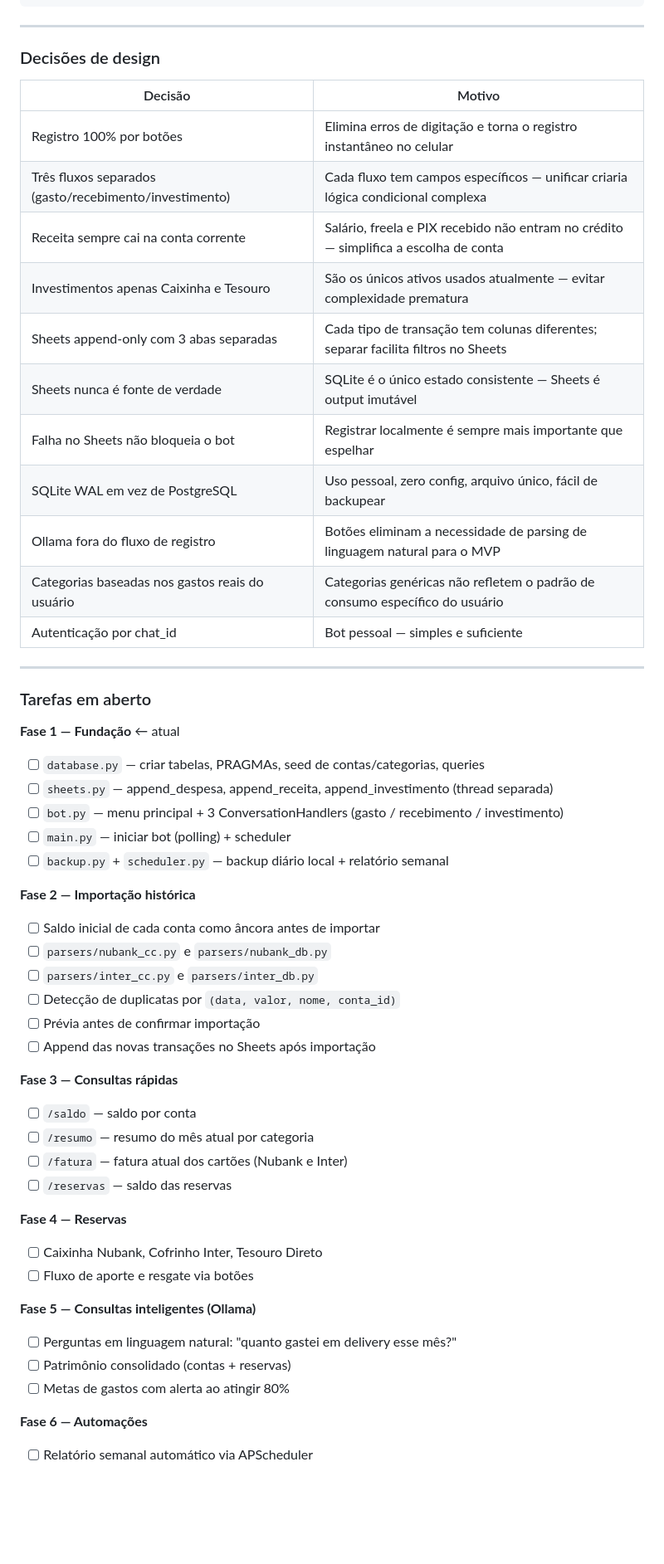
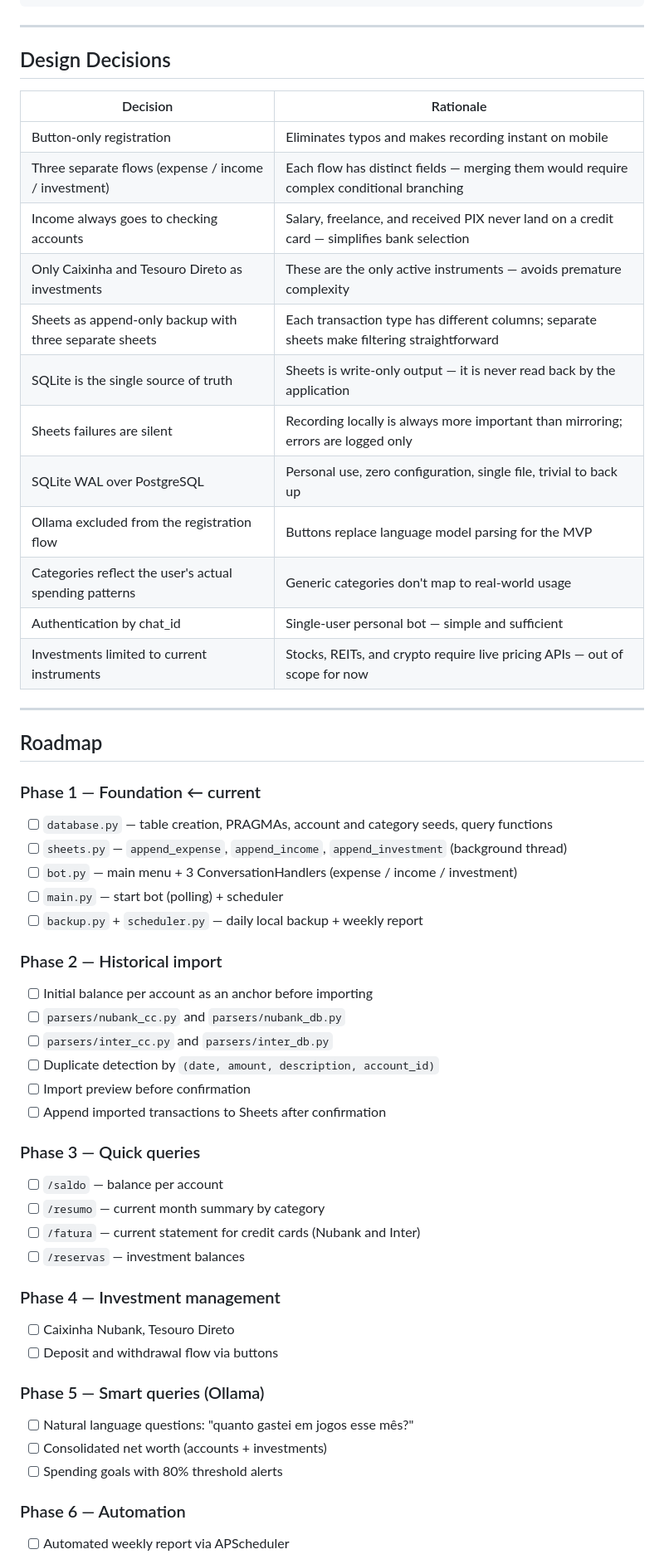
Before and after one commit to FelipeArtur/BrokerShark, a Markdown page: CLAUDE.md, the part around one of its changes. Shown at 83% size. Drawn GitHub-style; blank space fills up the shorter version.

```diff
--- a/CLAUDE.md
+++ b/CLAUDE.md
@@ -541,56 +559,57 @@ Reservas: R$ X
 
 ---
 
-### Decisões de design
+## Design Decisions
 
-| Decisão | Motivo |
+| Decision | Rationale |
 |---|---|
-| Registro 100% por botões | Elimina erros de digitação e torna o registro instantâneo no celular |
-| Três fluxos separados (gasto/recebimento/investimento) | Cada fluxo tem campos específicos — unificar criaria lógica condicional complexa |
-| Receita sempre cai na conta corrente | Salário, freela e PIX recebido não entram no crédito — simplifica a escolha de conta |
-| Investimentos apenas Caixinha e Tesouro | São os únicos ativos usados atualmente — evitar complexidade prematura |
-| Sheets append-only com 3 abas separadas | Cada tipo de transação tem colunas diferentes; separar facilita filtros no Sheets |
-| Sheets nunca é fonte de verdade | SQLite é o único estado consistente — Sheets é output imutável |
-| Falha no Sheets não bloqueia o bot | Registrar localmente é sempre mais importante que espelhar |
-| SQLite WAL em vez de PostgreSQL | Uso pessoal, zero config, arquivo único, fácil de backupear |
-| Ollama fora do fluxo de registro | Botões eliminam a necessidade de parsing de linguagem natural para o MVP |
-| Categorias baseadas nos gastos reais do usuário | Categorias genéricas não refletem o padrão de consumo específico do usuário |
-| Autenticação por chat_id | Bot pessoal — simples e suficiente |
+| Button-only registration | Eliminates typos and makes recording instant on mobile |
+| Three separate flows (expense / income / investment) | Each flow has distinct fields — merging them would require complex conditional branching |
+| Income always goes to checking accounts | Salary, freelance, and received PIX never land on a credit card — simplifies bank selection |
+| Only Caixinha and Tesouro Direto as investments | These are the only active instruments — avoids premature complexity |
+| Sheets as append-only backup with three separate sheets | Each transaction type has different columns; separate sheets make filtering straightforward |
+| SQLite is the single source of truth | Sheets is write-only output — it is never read back by the application |
+| Sheets failures are silent | Recording locally is always more important than mirroring; errors are logged only |
+| SQLite WAL over PostgreSQL | Personal use, zero configuration, single file, trivial to back up |
+| Ollama excluded from the registration flow | Buttons replace language model parsing for the MVP |
+| Categories reflect the user's actual spending patterns | Generic categories don't map to real-world usage |
+| Authentication by chat_id | Single-user personal bot — simple and sufficient |
+| Investments limited to current instruments | Stocks, REITs, and crypto require live pricing APIs — out of scope for now |
 
 ---
 
-### Tarefas em aberto
+## Roadmap
 
-**Fase 1 — Fundação** ← atual
-- [ ] `database.py` — criar tabelas, PRAGMAs, seed de contas/categorias, queries
-- [ ] `sheets.py` — append_despesa, append_receita, append_investimento (thread separada)
-- [ ] `bot.py` — menu principal + 3 ConversationHandlers (gasto / recebimento / investimento)
-- [ ] `main.py` — iniciar bot (polling) + scheduler
-- [ ] `backup.py` + `scheduler.py` — backup diário local + relatório semanal
+### Phase 1 — Foundation ← current
+- [ ] `database.py` — table creation, PRAGMAs, account and category seeds, query functions
+- [ ] `sheets.py` — `append_expense`, `append_income`, `append_investment` (background thread)
+- [ ] `bot.py` — main menu + 3 ConversationHandlers (expense / income / investment)
+- [ ] `main.py` — start bot (polling) + scheduler
+- [ ] `backup.py` + `scheduler.py` — daily local backup + weekly report
 
-**Fase 2 — Importação histórica**
-- [ ] Saldo inicial de cada conta como âncora antes de importar
-- [ ] `parsers/nubank_cc.py` e `parsers/nubank_db.py`
-- [ ] `parsers/inter_cc.py` e `parsers/inter_db.py`
-- [ ] Detecção de duplicatas por `(data, valor, nome, conta_id)`
-- [ ] Prévia antes de confirmar importação
-- [ ] Append das novas transações no Sheets após importação
+### Phase 2 — Historical import
+- [ ] Initial balance per account as an anchor before importing
+- [ ] `parsers/nubank_cc.py` and `parsers/nubank_db.py`
+- [ ] `parsers/inter_cc.py` and `parsers/inter_db.py`
+- [ ] Duplicate detection by `(date, amount, description, account_id)`
+- [ ] Import preview before confirmation
+- [ ] Append imported transactions to Sheets after confirmation
 
-**Fase 3 — Consultas rápidas**
-- [ ] `/saldo` — saldo por conta
-- [ ] `/resumo` — resumo do mês atual por categoria
-- [ ] `/fatura` — fatura atual dos cartões (Nubank e Inter)
-- [ ] `/reservas` — saldo das reservas
+### Phase 3 — Quick queries
+- [ ] `/saldo` — balance per account
+- [ ] `/resumo` — current month summary by category
+- [ ] `/fatura` — current statement for credit cards (Nubank and Inter)
+- [ ] `/reservas` — investment balances
 
-**Fase 4 — Reservas**
-- [ ] Caixinha Nubank, Cofrinho Inter, Tesouro Direto
-- [ ] Fluxo de aporte e resgate via botões
+### Phase 4 — Investment management
+- [ ] Caixinha Nubank, Tesouro Direto
+- [ ] Deposit and withdrawal flow via buttons
 
-**Fase 5 — Consultas inteligentes (Ollama)**
-- [ ] Perguntas em linguagem natural: "quanto gastei em delivery esse mês?"
-- [ ] Patrimônio consolidado (contas + reservas)
-- [ ] Metas de gastos com alerta ao atingir 80%
+### Phase 5 — Smart queries (Ollama)
+- [ ] Natural language questions: "quanto gastei em jogos esse mês?"
+- [ ] Consolidated net worth (accounts + investments)
+- [ ] Spending goals with 80% threshold alerts
 
-**Fase 6 — Automações**
-- [ ] Relatório semanal automático via APScheduler
+### Phase 6 — Automation
+- [ ] Automated weekly report via APScheduler
 
```
Also changed, not shown: other parts of CLAUDE.md (+288 -270 lines), README.md (added, +39 -0 lines).
